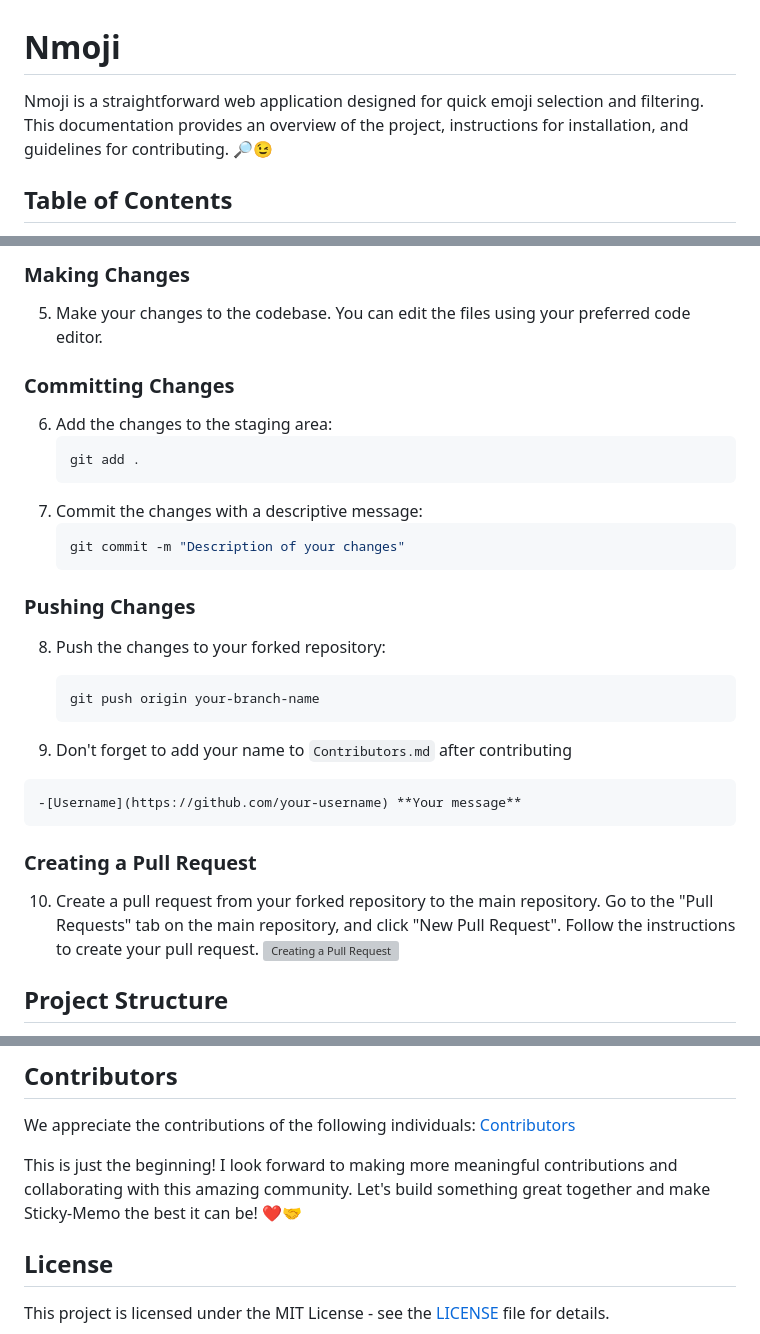
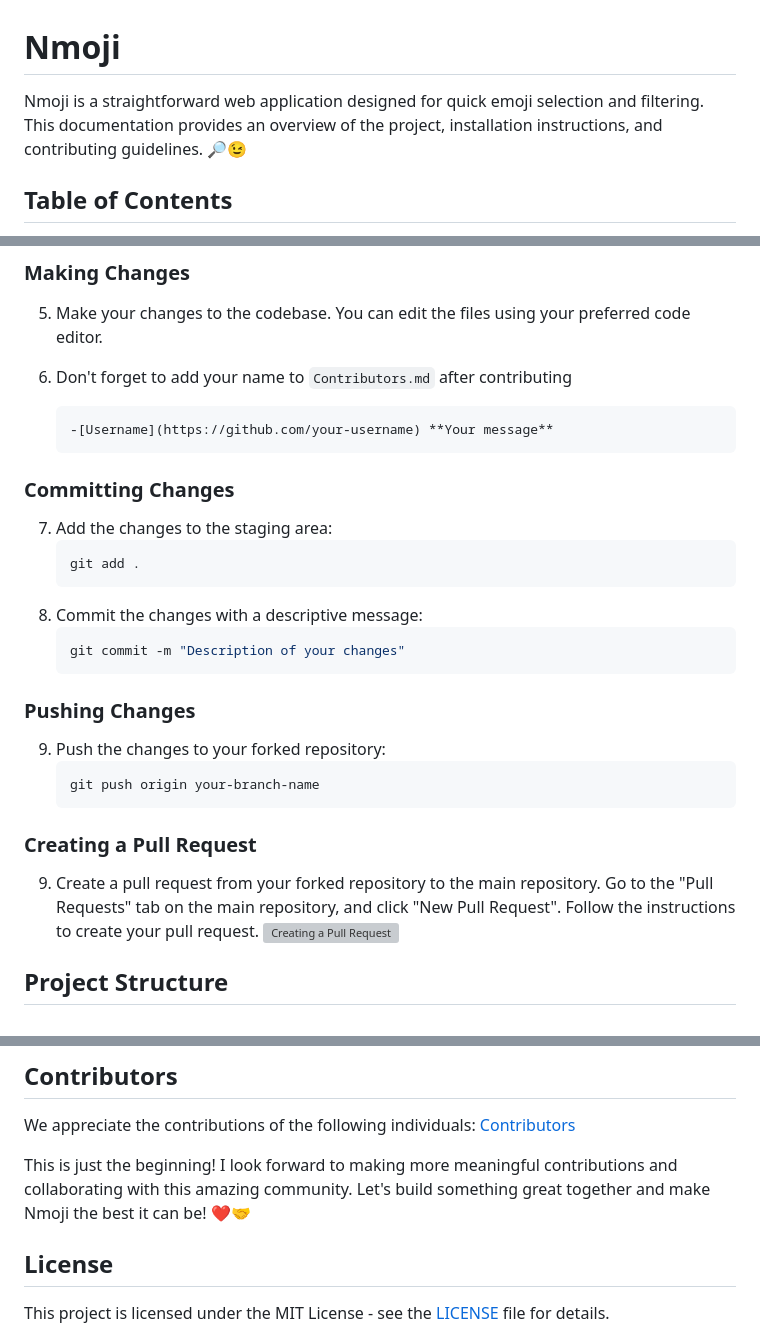
Before and after one commit to narainkarthikv/Nmoji, a Markdown page: README.md, 3 parts joined by grey strips. Rendered like a GitHub page; grey boxes are pictures that could not be loaded.

````diff
--- a/README.md
+++ b/README.md
@@ -1,6 +1,6 @@
 # Nmoji
 
-Nmoji is a straightforward web application designed for quick emoji selection and filtering. This documentation provides an overview of the project, instructions for installation, and guidelines for contributing. 🔎😉
+Nmoji is a straightforward web application designed for quick emoji selection and filtering. This documentation provides an overview of the project, installation instructions, and contributing guidelines. 🔎😉
 
 ## Table of Contents
 - [Usage](#usage)
@@ -51,32 +51,32 @@ We welcome contributions! To contribute to Nmoji, follow these steps:
 
 5. Make your changes to the codebase. You can edit the files using your preferred code editor.
 
+6. Don't forget to add your name to `Contributors.md` after contributing
+    ```sh
+    -[Username](https://github.com/your-username) **Your message**
+    ```
+
 ### Committing Changes
 
-6. Add the changes to the staging area:
+7. Add the changes to the staging area:
     ```sh
     git add .
     ```
-7. Commit the changes with a descriptive message:
+8. Commit the changes with a descriptive message:
     ```sh
     git commit -m "Description of your changes"
     ```
 
 ### Pushing Changes
 
-8. Push the changes to your forked repository:
+9. Push the changes to your forked repository:
     ```sh
     git push origin your-branch-name
     ```
 
-9. Don't forget to add your name to `Contributors.md` after contributing
-  ```sh
-  -[Username](https://github.com/your-username) **Your message**
-  ```
-
 ### Creating a Pull Request
 
-10. Create a pull request from your forked repository to the main repository. Go to the "Pull Requests" tab on the main repository, and click "New Pull Request". Follow the instructions to create your pull request.
+9. Create a pull request from your forked repository to the main repository. Go to the "Pull Requests" tab on the main repository, and click "New Pull Request". Follow the instructions to create your pull request.
    ![Creating a Pull Request](https://github-images.s3.amazonaws.com/help/pull_requests/pull-request-start-review-button.png)
 
 ## Project Structure
@@ -91,7 +91,7 @@ We welcome contributions! To contribute to Nmoji, follow these steps:
 
 We appreciate the contributions of the following individuals: [Contributors](https://github.com/narainkarthikv/Nmoji/blob/main/Contributors.md)
 
-This is just the beginning! I look forward to making more meaningful contributions and collaborating with this amazing community. Let's build something great together and make Sticky-Memo the best it can be! ❤️🤝
+This is just the beginning! I look forward to making more meaningful contributions and collaborating with this amazing community. Let's build something great together and make Nmoji the best it can be! ❤️🤝
 
 ## License
 
````
